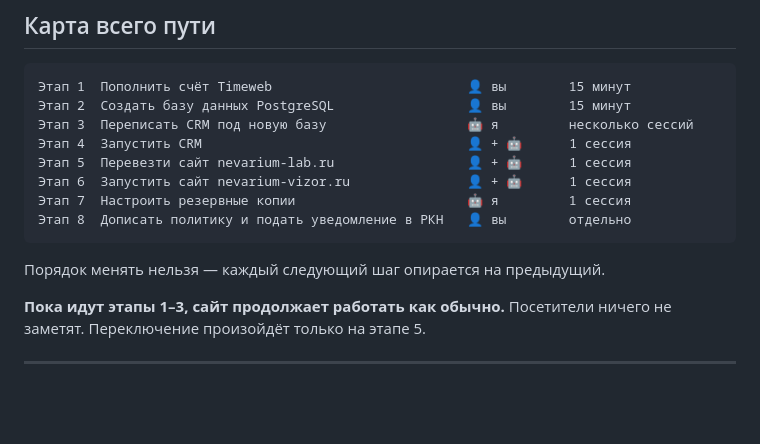
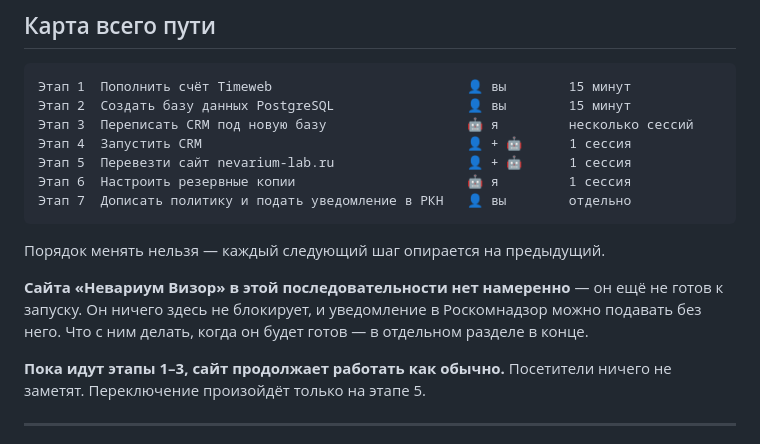
Before and after one commit to nevarium-spb/nevarium-lab, a Markdown page: docs/POSTGRES_MIGRATION_PLAN.md, the part around one of its changes. GitHub-like rendering; blank space fills up the shorter version.

````diff
--- a/docs/POSTGRES_MIGRATION_PLAN.md
+++ b/docs/POSTGRES_MIGRATION_PLAN.md
@@ -34,12 +34,16 @@
 Этап 3  Переписать CRM под новую базу                  🤖 я         несколько сессий
 Этап 4  Запустить CRM                                  👤 + 🤖      1 сессия
 Этап 5  Перевезти сайт nevarium-lab.ru                 👤 + 🤖      1 сессия
-Этап 6  Запустить сайт nevarium-vizor.ru               👤 + 🤖      1 сессия
-Этап 7  Настроить резервные копии                      🤖 я         1 сессия
-Этап 8  Дописать политику и подать уведомление в РКН   👤 вы        отдельно
+Этап 6  Настроить резервные копии                      🤖 я         1 сессия
+Этап 7  Дописать политику и подать уведомление в РКН   👤 вы        отдельно
 ```
 
 Порядок менять нельзя — каждый следующий шаг опирается на предыдущий.
+
+**Сайта «Невариум Визор» в этой последовательности нет намеренно** — он ещё не
+готов к запуску. Он ничего здесь не блокирует, и уведомление в Роскомнадзор
+можно подавать без него. Что с ним делать, когда он будет готов — в отдельном
+разделе в конце.
 
 **Пока идут этапы 1–3, сайт продолжает работать как обычно.** Посетители
 ничего не заметят. Переключение произойдёт только на этапе 5.
````
Also changed, not shown: other parts of docs/POSTGRES_MIGRATION_PLAN.md (+32 -18 lines).
